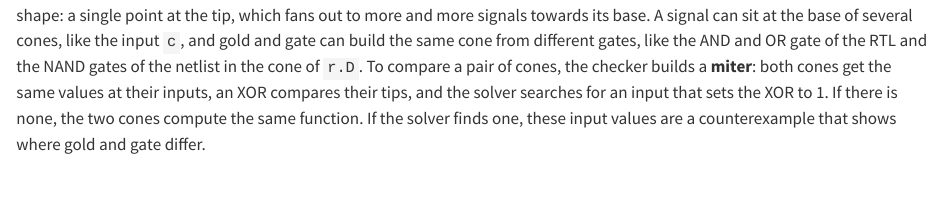
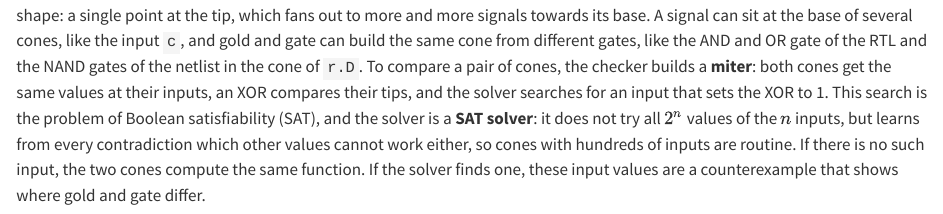
Before and after one commit to iic-jku/vlsi-design, a Quarto document (content/synthesis_lib/_sec_synthesis_lib.qmd): the page in a window 1100 px wide, from 14290 px down. Rendered offline with R 4.5, knitr and Pandoc in place of Quarto, with nearby package versions.

Commit message:
named the SAT solver of the miter in the equivalence check of chapter `synthesis_lib`

```diff
--- a/content/synthesis_lib/_sec_synthesis_lib.qmd
+++ b/content/synthesis_lib/_sec_synthesis_lib.qmd
@@ -383,7 +383,7 @@ The netlist must implement the RTL, but why should we believe that it does? Synt
 
 {{< include /content/synthesis_lib/_fig_lec.qmd >}}
 
-@fig-synthesis-lib-lec-cones takes a closer look at the cones of a small example. The **cone** of a matched point, i.e., of a register input or an output, is all the logic that can reach it, traced backwards until every path ends at an input or at the output of a register. It is named after its shape: a single point at the tip, which fans out to more and more signals towards its base. A signal can sit at the base of several cones, like the input `c`, and gold and gate can build the same cone from different gates, like the AND and OR gate of the RTL and the NAND gates of the netlist in the cone of `r.D`. To compare a pair of cones, the checker builds a **miter**: both cones get the same values at their inputs, an XOR compares their tips, and the solver searches for an input that sets the XOR to 1. If there is none, the two cones compute the same function. If the solver finds one, these input values are a counterexample that shows where gold and gate differ.
+@fig-synthesis-lib-lec-cones takes a closer look at the cones of a small example. The **cone** of a matched point, i.e., of a register input or an output, is all the logic that can reach it, traced backwards until every path ends at an input or at the output of a register. It is named after its shape: a single point at the tip, which fans out to more and more signals towards its base. A signal can sit at the base of several cones, like the input `c`, and gold and gate can build the same cone from different gates, like the AND and OR gate of the RTL and the NAND gates of the netlist in the cone of `r.D`. To compare a pair of cones, the checker builds a **miter**: both cones get the same values at their inputs, an XOR compares their tips, and the solver searches for an input that sets the XOR to 1. This search is the problem of Boolean satisfiability (SAT), and the solver is a **SAT solver**: it does not try all $2^n$ values of the $n$ inputs, but learns from every contradiction which other values cannot work either, so cones with hundreds of inputs are routine. If there is no such input, the two cones compute the same function. If the solver finds one, these input values are a counterexample that shows where gold and gate differ.
 
 {{< include /content/synthesis_lib/_fig_lec_cones.qmd >}}
 
```
